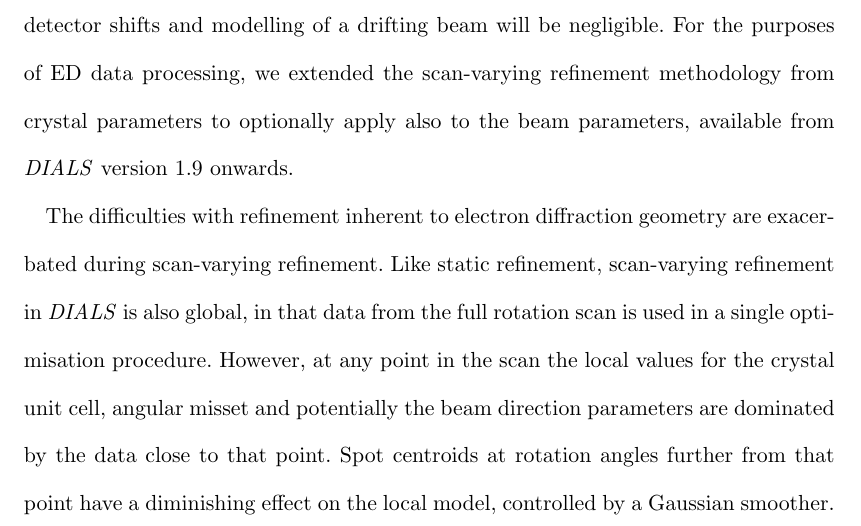
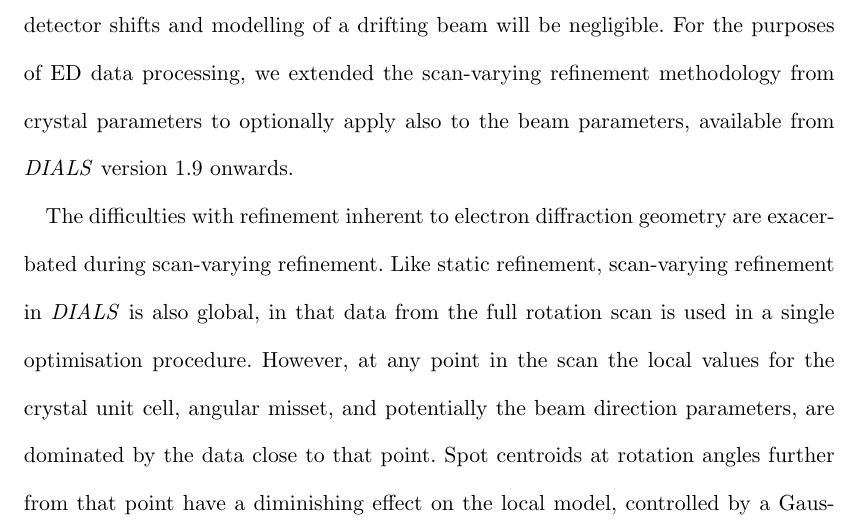
Before and after one commit to dagewa/DIALS_for_ED_paper, a LaTeX document (DIALS_for_ED_v2.tex): part of page 19 of 38, cut so that both start at the same text. Compiled offline with pdfLaTeX.

Commit message:
better flow

```diff
--- a/DIALS_for_ED_v2.tex
+++ b/DIALS_for_ED_v2.tex
@@ -809,7 +809,7 @@ exacerbated during scan-varying refinement. Like static
 refinement, scan-varying refinement in \dials is also global, in that data from
 the full rotation scan is used in a single optimisation procedure. However, at
 any point in the scan the local values for the crystal unit cell, angular
-misset and potentially the beam direction parameters are dominated by the data
+misset, and potentially the beam direction parameters, are dominated by the data
 close to that point. Spot centroids
 at rotation angles further from that point have a diminishing effect on the
 local model, controlled by a Gaussian smoother. While this allows the
```
